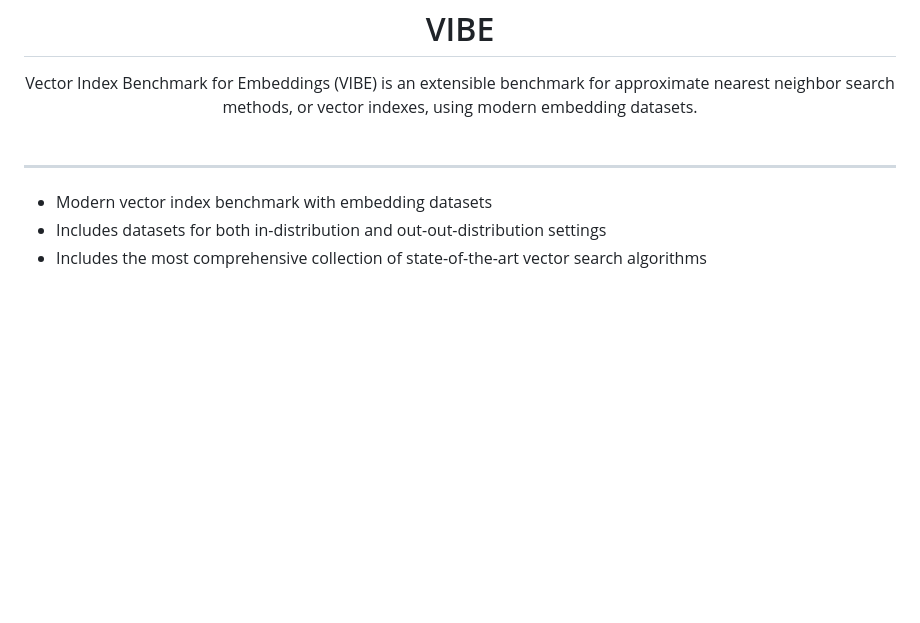
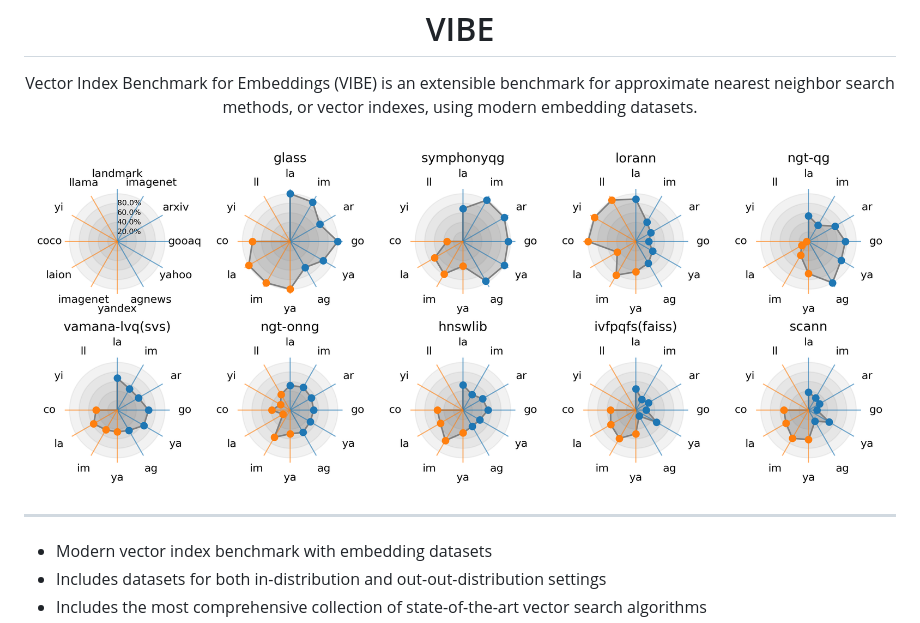
Before and after one commit to vector-index-bench/vibe, a Markdown page: README.md, the part around the change. Rendered like a GitHub page; blank space fills up the shorter version.

```diff
--- a/README.md
+++ b/README.md
@@ -3,6 +3,8 @@
 Vector Index Benchmark for Embeddings (VIBE) is an extensible benchmark for approximate nearest neighbor search methods, or vector indexes, using modern embedding datasets.
 </div>
 <br/>
+
+![Radar chart](images/radar-0.95.png)
 
 ---
 
```
